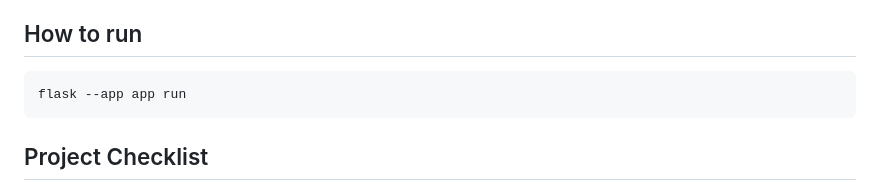
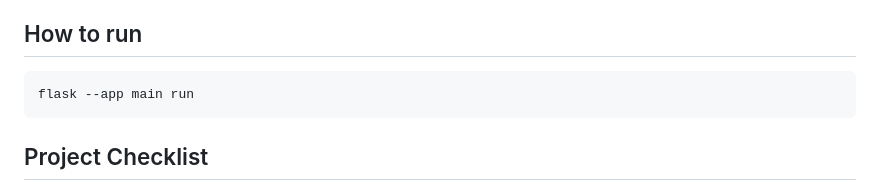
Before and after one commit to LinkBroken/D-Fitness, a Markdown page: README.md, the part around the change. GitHub-like rendering.

````diff
--- a/README.md
+++ b/README.md
@@ -19,7 +19,7 @@ install-ed`)?
 
 
 ```bash
-flask --app app run
+flask --app main run
 ```
 ## Project Checklist
 - [*] It is available on GitHub.
````
